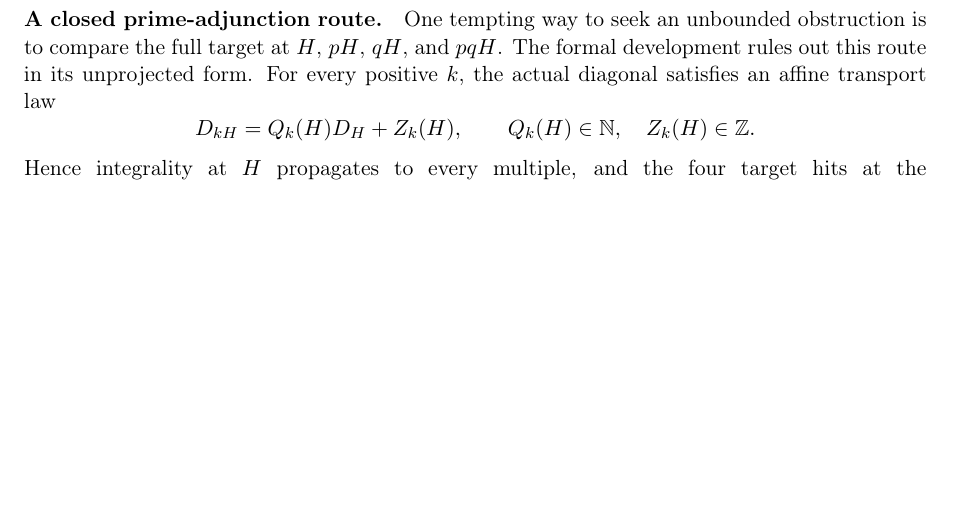
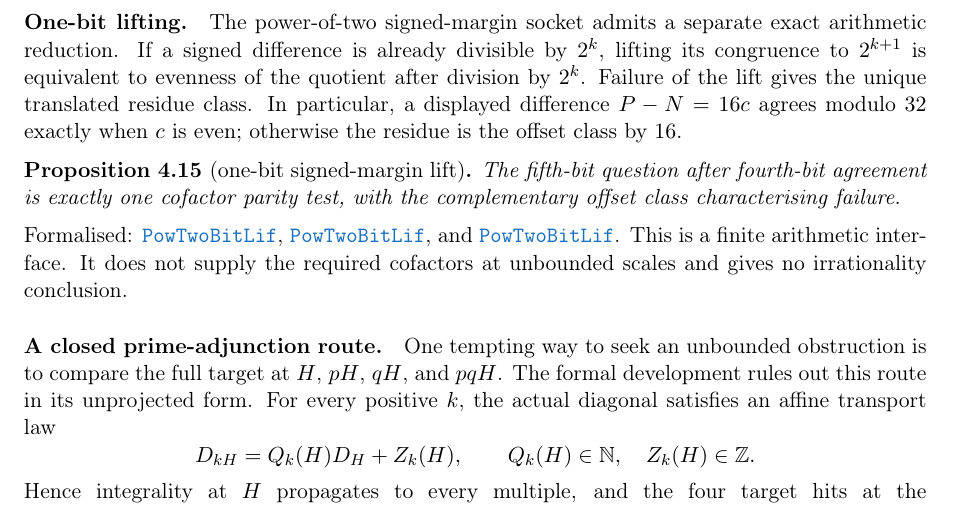
Before and after one commit to wcook04/plectis-lean-erdos249-257, a LaTeX paper (paper/erdos249-257-exposition.tex, which reads paper/module-aliases.tex): part of page 17 of 28, cut at the place of the change, the shorter picture padded with empty space. Compiled offline with pdfLaTeX.

Commit message:
docs: add one-bit signed-margin lift

```diff
--- a/paper/erdos249-257-exposition.tex
+++ b/paper/erdos249-257-exposition.tex
@@ -1280,6 +1280,26 @@ and
 \lref{FreshPrimeDeficitDecomposition.lean}{269}{oldFivePoint_sub_secondBranchAdverseDeficit_le_actual}.
 This supplies the exact correction term for the finite probes.  It supplies
 neither a cofinal deficit bound nor an irrationality criterion.
+
+\paragraph{One-bit lifting.}  The power-of-two signed-margin socket admits a
+separate exact arithmetic reduction.  If a signed difference is already
+divisible by $2^k$, lifting its congruence to $2^{k+1}$ is equivalent to
+evenness of the quotient after division by $2^k$.  Failure of the lift gives
+the unique translated residue class.  In particular, a displayed difference
+$P-N=16c$ agrees modulo $32$ exactly when $c$ is even; otherwise the residue
+is the offset class by $16$.
+
+\begin{proposition}[one-bit signed-margin lift]\label{res:powertwobitlift}
+The fifth-bit question after fourth-bit agreement is exactly one cofactor
+parity test, with the complementary offset class characterising failure.
+\end{proposition}
+\noindent Formalised:
+\lref{PowerTwoBitLift.lean}{34}{two_pow_succ_dvd_iff_quotient_even},
+\lref{PowerTwoBitLift.lean}{111}{modEq_thirtyTwo_iff_even_difference_cofactor},
+and
+\lref{PowerTwoBitLift.lean}{129}{not_modEq_thirtyTwo_iff_offset_sixteen}.
+This is a finite arithmetic interface.  It does not supply the required
+cofactors at unbounded scales and gives no irrationality conclusion.
 
 \paragraph{A closed prime-adjunction route.} One tempting way to seek an
 unbounded obstruction is to compare the full target at $H$, $pH$, $qH$, and
--- a/paper/module-aliases.tex
+++ b/paper/module-aliases.tex
@@ -56,6 +56,7 @@
 \expandafter\def\csname modulesigil@MersenneTailAtoms.lean\endcsname{MerTaiAto}
 \expandafter\def\csname modulesigil@MobiusSignSupportNoGo.lean\endcsname{MobSigSupNoGo}
 \expandafter\def\csname modulesigil@PivotAntiReconstruction.lean\endcsname{PivAntRec}
+\expandafter\def\csname modulesigil@PowerTwoBitLift.lean\endcsname{PowTwoBitLif}
 \expandafter\def\csname modulesigil@PrimeJumpMigration.lean\endcsname{PriJumMig}
 \expandafter\def\csname modulesigil@PrimeJumpWindow.lean\endcsname{PriJumWin}
 \expandafter\def\csname modulesigil@PrimitiveDeterminantLift.lean\endcsname{PriDetLif}
```
Also changed, not shown: docs/ORIENTATION.md (+4 -4 lines), docs/WAVE_INDEX.md (+1 -1 lines), 7 other files.
